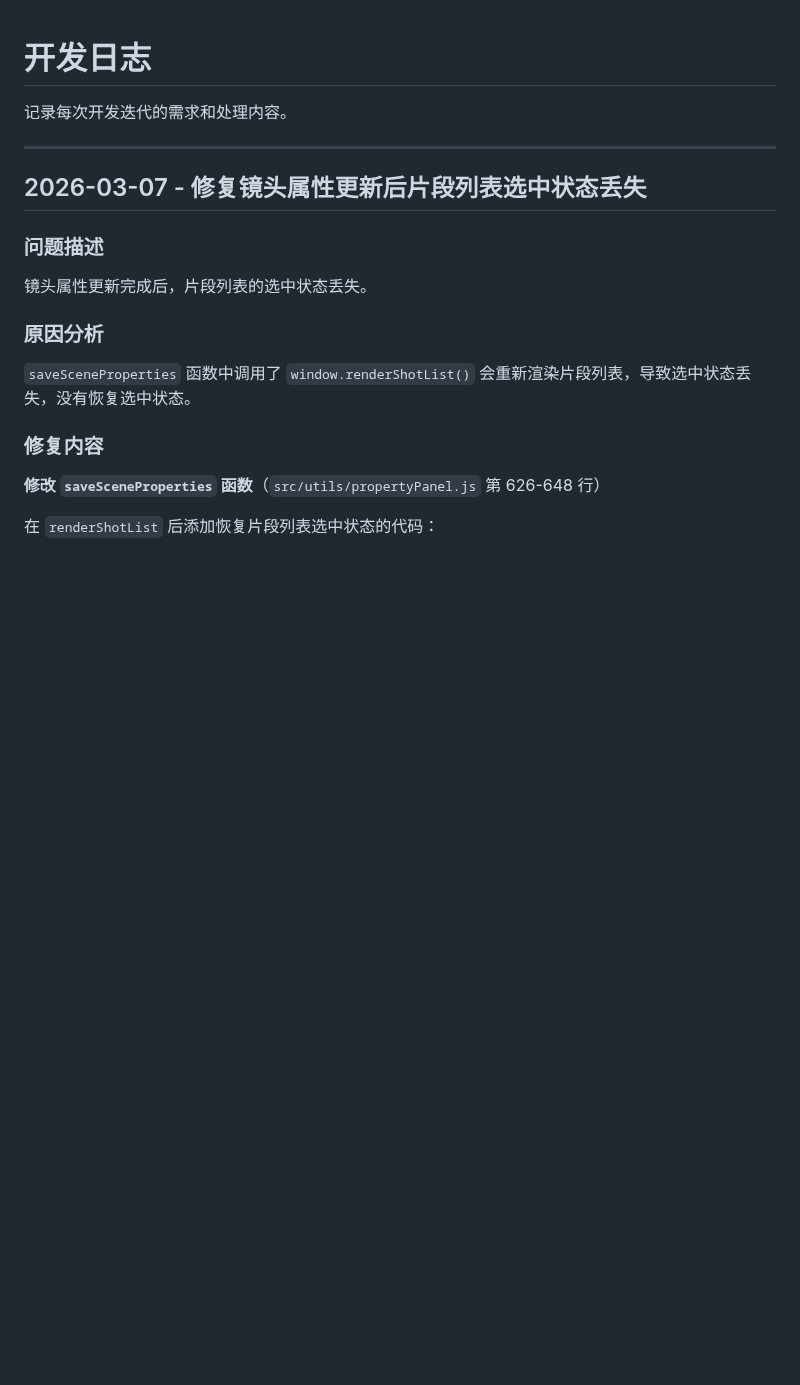
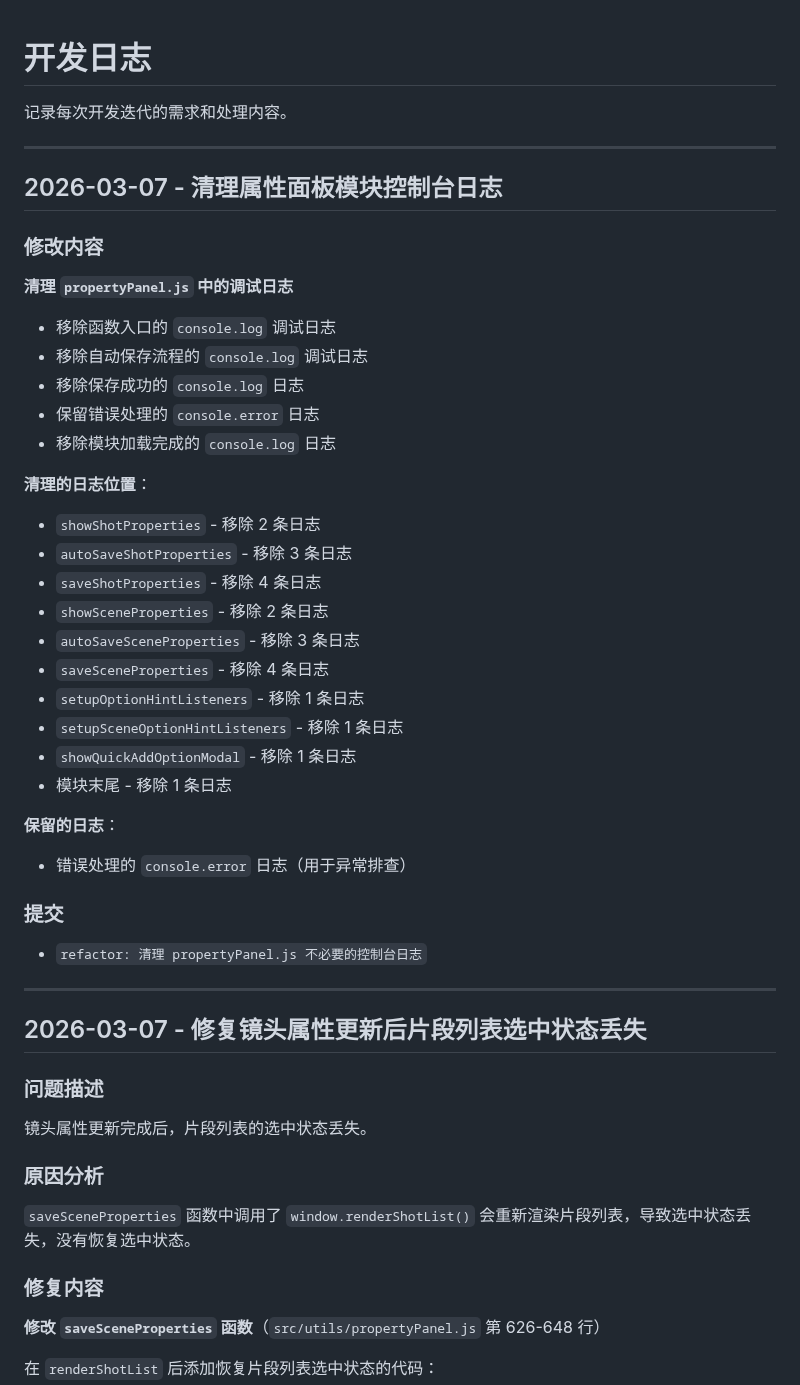
Before and after one commit to kim-tangfj/KimV4, a Markdown page: work/dev-log.md, the part around the change. GitHub-like rendering; blank space fills up the shorter version.

Commit message:
docs: 更新开发日志 - 清理属性面板控制台日志

```diff
--- a/work/dev-log.md
+++ b/work/dev-log.md
@@ -1,6 +1,37 @@
 # 开发日志
 
 记录每次开发迭代的需求和处理内容。
+
+---
+
+## 2026-03-07 - 清理属性面板模块控制台日志
+
+### 修改内容
+**清理 `propertyPanel.js` 中的调试日志**
+
+- 移除函数入口的 `console.log` 调试日志
+- 移除自动保存流程的 `console.log` 调试日志
+- 移除保存成功的 `console.log` 日志
+- 保留错误处理的 `console.error` 日志
+- 移除模块加载完成的 `console.log` 日志
+
+**清理的日志位置**：
+- `showShotProperties` - 移除 2 条日志
+- `autoSaveShotProperties` - 移除 3 条日志
+- `saveShotProperties` - 移除 4 条日志
+- `showSceneProperties` - 移除 2 条日志
+- `autoSaveSceneProperties` - 移除 3 条日志
+- `saveSceneProperties` - 移除 4 条日志
+- `setupOptionHintListeners` - 移除 1 条日志
+- `setupSceneOptionHintListeners` - 移除 1 条日志
+- `showQuickAddOptionModal` - 移除 1 条日志
+- 模块末尾 - 移除 1 条日志
+
+**保留的日志**：
+- 错误处理的 `console.error` 日志（用于异常排查）
+
+### 提交
+- `refactor: 清理 propertyPanel.js 不必要的控制台日志`
 
 ---
 
```
